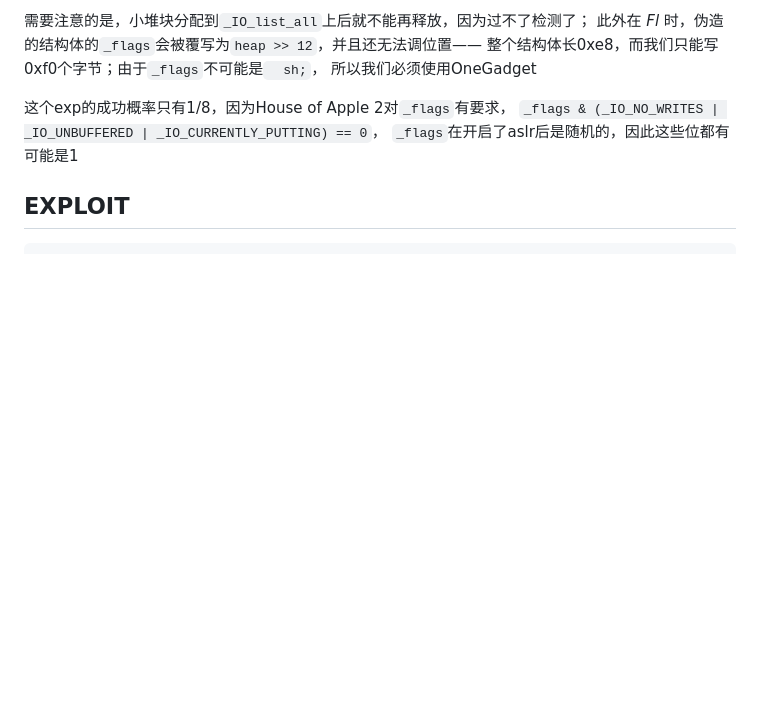
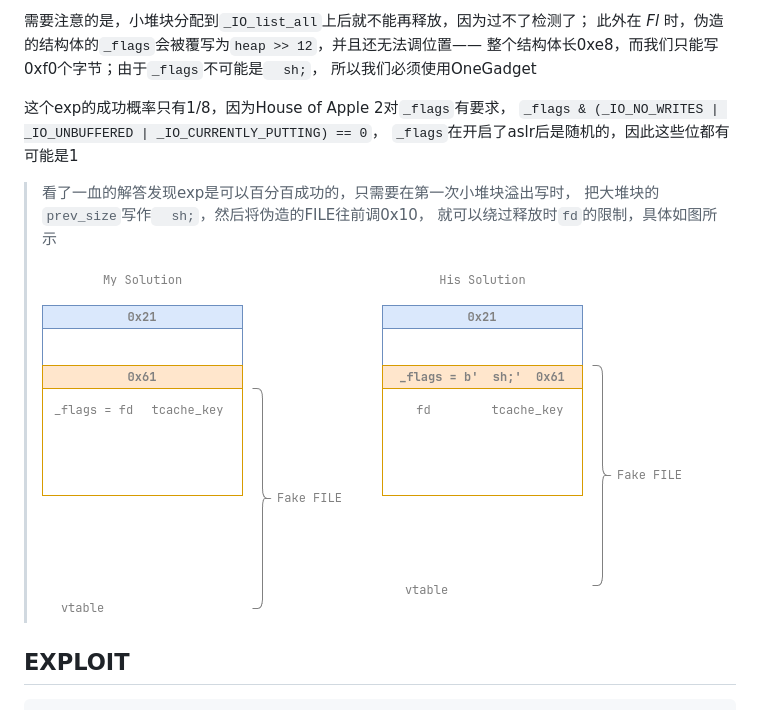
Before and after one commit to RocketMaDev/CTFWriteup, a Markdown page: ningbo2024/minho.md, the part around the change. Drawn GitHub-style; pictures changed too: ningbo2024/assets/optimized.png (added); blank space fills up the shorter version.

Commit message:
optimize house of minho

```diff
--- a/ningbo2024/minho.md
+++ b/ningbo2024/minho.md
@@ -101,6 +101,12 @@ tcache entry从`heap -> heap + 0x20`变为了`heap -> _IO_list_all`，然后 *Ul
 这个exp的成功概率只有1/8，因为House of Apple 2对`_flags`有要求，
 `_flags & (_IO_NO_WRITES | _IO_UNBUFFERED | _IO_CURRENTLY_PUTTING) == 0`，
 `_flags`在开启了aslr后是随机的，因此这些位都有可能是1
+
+> 看了一血的解答发现exp是可以百分百成功的，只需要在第一次小堆块溢出写时，
+> 把大堆块的`prev_size`写作`  sh;`，然后将伪造的FILE往前调0x10，
+> 就可以绕过释放时`fd`的限制，具体如图所示
+>
+> ![optimized](./assets/optimized.png)
 
 ## EXPLOIT
 
```
